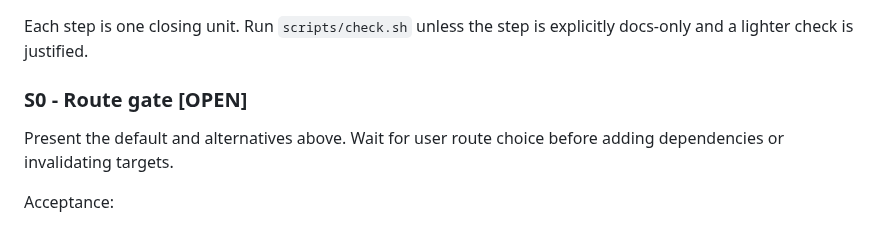
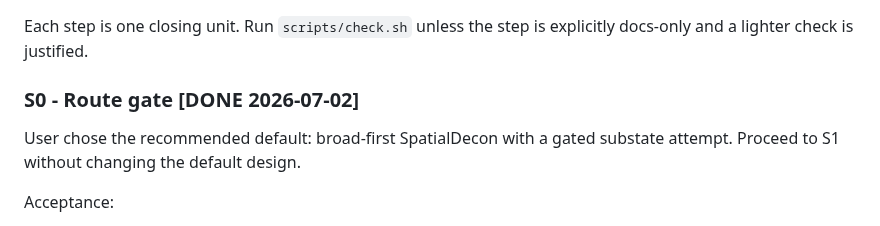
Before and after one commit to eturkes/tau-mutant-integration-ng, a Markdown page: .agent/spatial_decon_followup_plan.md, the part around the change. Drawn GitHub-style.

```diff
--- a/.agent/spatial_decon_followup_plan.md
+++ b/.agent/spatial_decon_followup_plan.md
@@ -136,9 +136,9 @@ valid outcome.
 Each step is one closing unit. Run `scripts/check.sh` unless the step is
 explicitly docs-only and a lighter check is justified.
 
-### S0 - Route gate [OPEN]
-Present the default and alternatives above. Wait for user route choice before
-adding dependencies or invalidating targets.
+### S0 - Route gate [DONE 2026-07-02]
+User chose the recommended default: broad-first SpatialDecon with a gated
+substate attempt. Proceed to S1 without changing the default design.
 
 Acceptance:
 - User chooses default / alternative A / alternative B / alternative C / another
```
Also changed, not shown: .agent/roadmap.md (+5 -7 lines).
